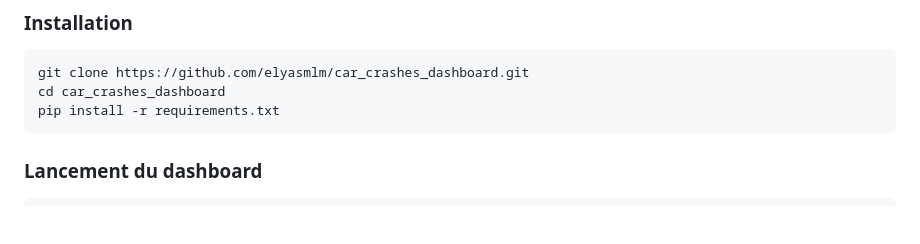
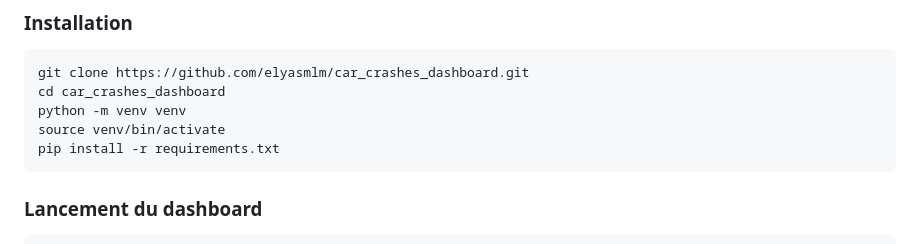
Before and after one commit to elyasmlm/car_crashes_dashboard, a Markdown page: README.md, the part around the change. GitHub-like rendering; blank space fills up the shorter version.

Commit message:
Update README with virtual environment setup
Added instructions for setting up a virtual environment.

````diff
--- a/README.md
+++ b/README.md
@@ -24,6 +24,8 @@ Le projet prend la forme d’un dashboard interactif développé en Python, acce
 ```bash
 git clone https://github.com/elyasmlm/car_crashes_dashboard.git
 cd car_crashes_dashboard
+python -m venv venv
+source venv/bin/activate
 pip install -r requirements.txt
 ```
 
````
